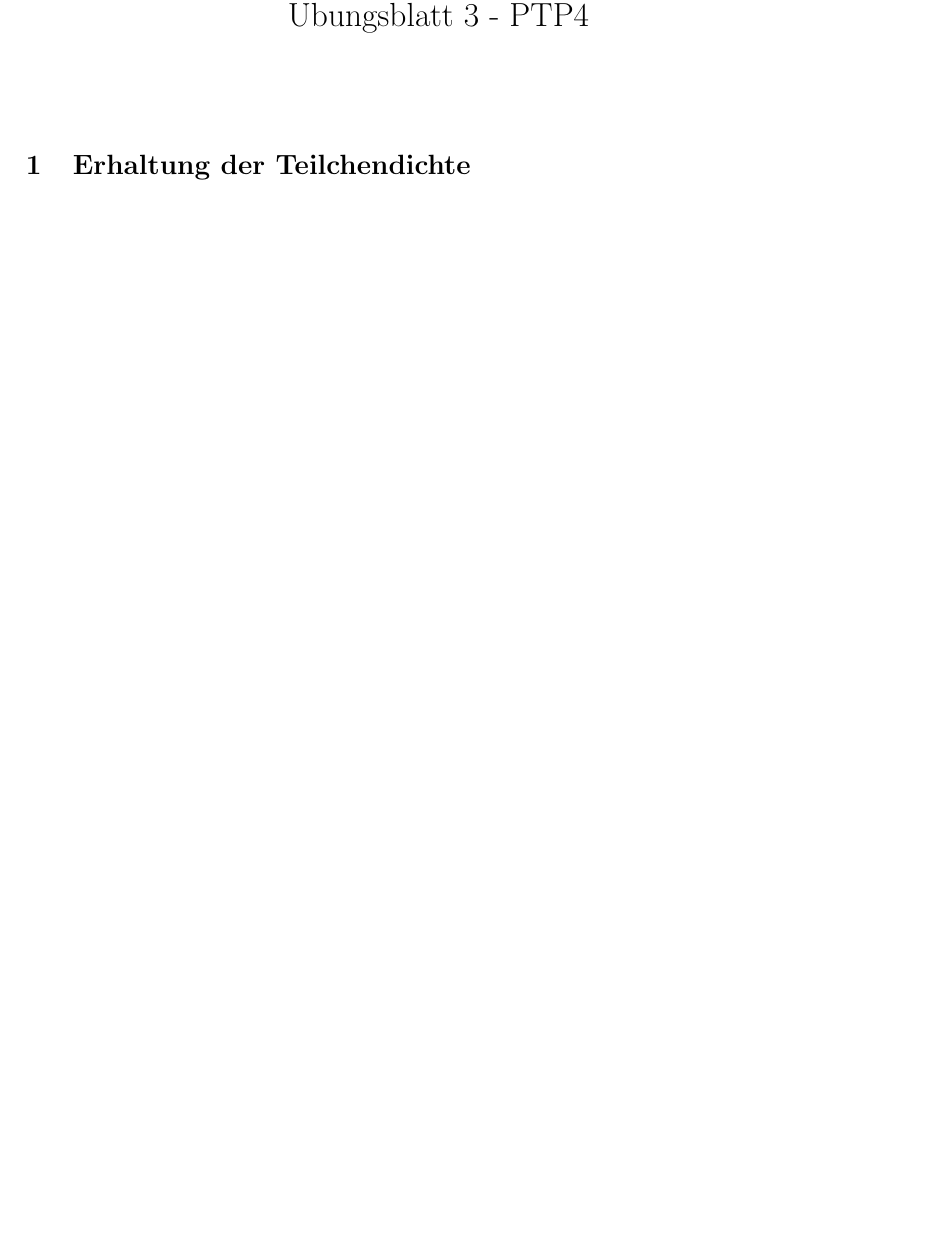
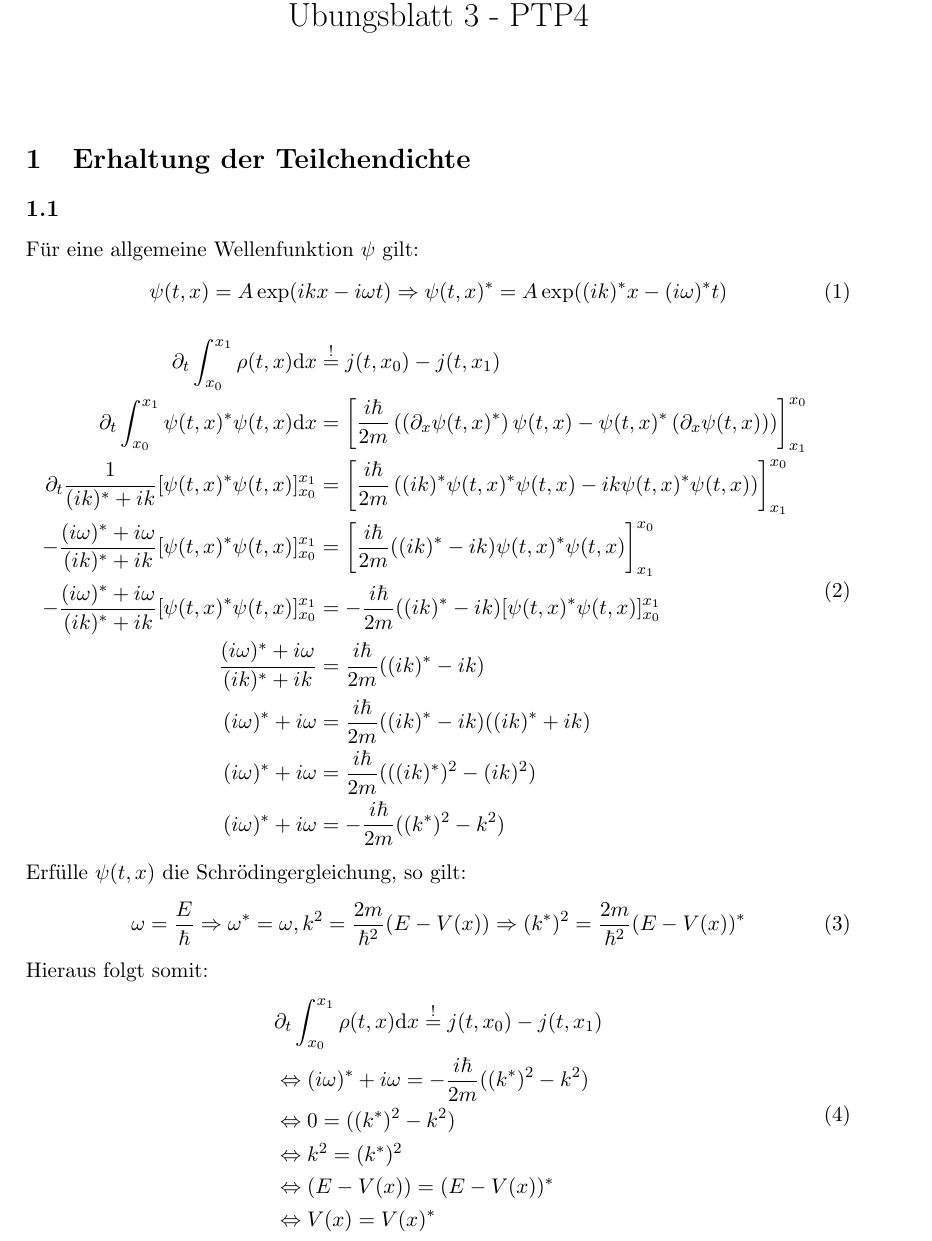
Before and after one commit to albedoklaus/ptp4ss2020, a LaTeX document (Zettel3.tex): part of page 1 of 3 before the commit and part of page 1 of 4 after it, cut so that both start at the same text, the shorter picture padded with empty space. Compiled offline with pdfLaTeX.

Commit message:
Add files via upload

```diff
--- a/Zettel3.tex
+++ b/Zettel3.tex
@@ -32,6 +32,40 @@
 \maketitle
 
 \section{Erhaltung der Teilchendichte}
+
+\subsection{}
+Für eine allgemeine Wellenfunktion $\psi$ gilt:
+\begin{align}
+        \psi(t, x) = A\exp(ikx -i\omega t) \Rightarrow \psi(t, x)^* = A\exp((ik)^*x - (i\omega)^*t)
+\end{align}
+\begin{align}
+        \begin{split}
+                \partial_t \int_{x_0}^{x_1} \rho(t, x)\text{d}x &\overset{!}{=} j(t, x_0) - j(t, x_1) \\
+                \partial_t \int_{x_0}^{x_1} \psi(t, x)^*\psi(t, x)\text{d}x &= \left\lbrack\frac{i\hbar}{2m}\left(\left(\partial_x \psi(t, x)^*\right)\psi(t, x) - \psi(t, x)^*\left(\partial_x\psi(t, x)\right)\right)\right\rbrack_{x_1}^{x_0} \\
+                \partial_t \frac{1}{(ik)^* + ik} [\psi(t, x)^*\psi(t, x)]_{x_0}^{x_1} &= \left\lbrack\frac{i\hbar}{2m}\left((ik)^*\psi(t, x)^*\psi(t, x) - ik\psi(t, x)^*\psi(t, x)\right)\right\rbrack_{x_1}^{x_0} \\
+                -\frac{(i\omega)^* + i\omega}{(ik)^* + ik} [\psi(t, x)^*\psi(t, x)]_{x_0}^{x_1} &= \left\lbrack\frac{i\hbar}{2m}((ik)^* - ik)\psi(t, x)^*\psi(t, x)\right\rbrack_{x_1}^{x_0} \\
+                -\frac{(i\omega)^* + i\omega}{(ik)^* + ik} [\psi(t, x)^*\psi(t, x)]_{x_0}^{x_1} &= -\frac{i\hbar}{2m}((ik)^* - ik)[\psi(t, x)^*\psi(t, x)]_{x_0}^{x_1} \\
+                \frac{(i\omega)^* + i\omega}{(ik)^* + ik} &= \frac{i\hbar}{2m}((ik)^* - ik) \\
+                (i\omega)^* + i\omega &= \frac{i\hbar}{2m}((ik)^* - ik)((ik)^* + ik) \\
+                (i\omega)^* + i\omega &= \frac{i\hbar}{2m}(((ik)^*)^2 - (ik)^2) \\
+                (i\omega)^* + i\omega &= -\frac{i\hbar}{2m}((k^*)^2 - k^2) \\
+        \end{split}
+\end{align}
+Erfülle $\psi(t, x)$ die Schrödingergleichung, so gilt:
+\begin{align}
+        \omega = \frac{E}{\hbar} \Rightarrow \omega^* = \omega, k^2 = \frac{2m}{\hbar^2}(E-V(x)) \Rightarrow (k^*)^2 = \frac{2m}{\hbar^2}(E-V(x))^*
+\end{align}
+Hieraus folgt somit:
+\begin{align}
+        \begin{split}
+                &\partial_t \int_{x_0}^{x_1} \rho(t, x)\text{d}x \overset{!}{=} j(t, x_0) - j(t, x_1) \\
+                &\Leftrightarrow (i\omega)^* + i\omega = -\frac{i\hbar}{2m}((k^*)^2 - k^2) \\
+                &\Leftrightarrow 0 = ((k^*)^2 - k^2) \\
+                &\Leftrightarrow k^2 = (k^*)^2 \\
+                &\Leftrightarrow (E-V(x)) = (E-V(x))^* \\
+                &\Leftrightarrow V(x) = V(x)^* \\
+        \end{split}
+\end{align}
 
 \section{Vollständigkeit der Paulimatrizen und magnetische Präzession}
 
```
